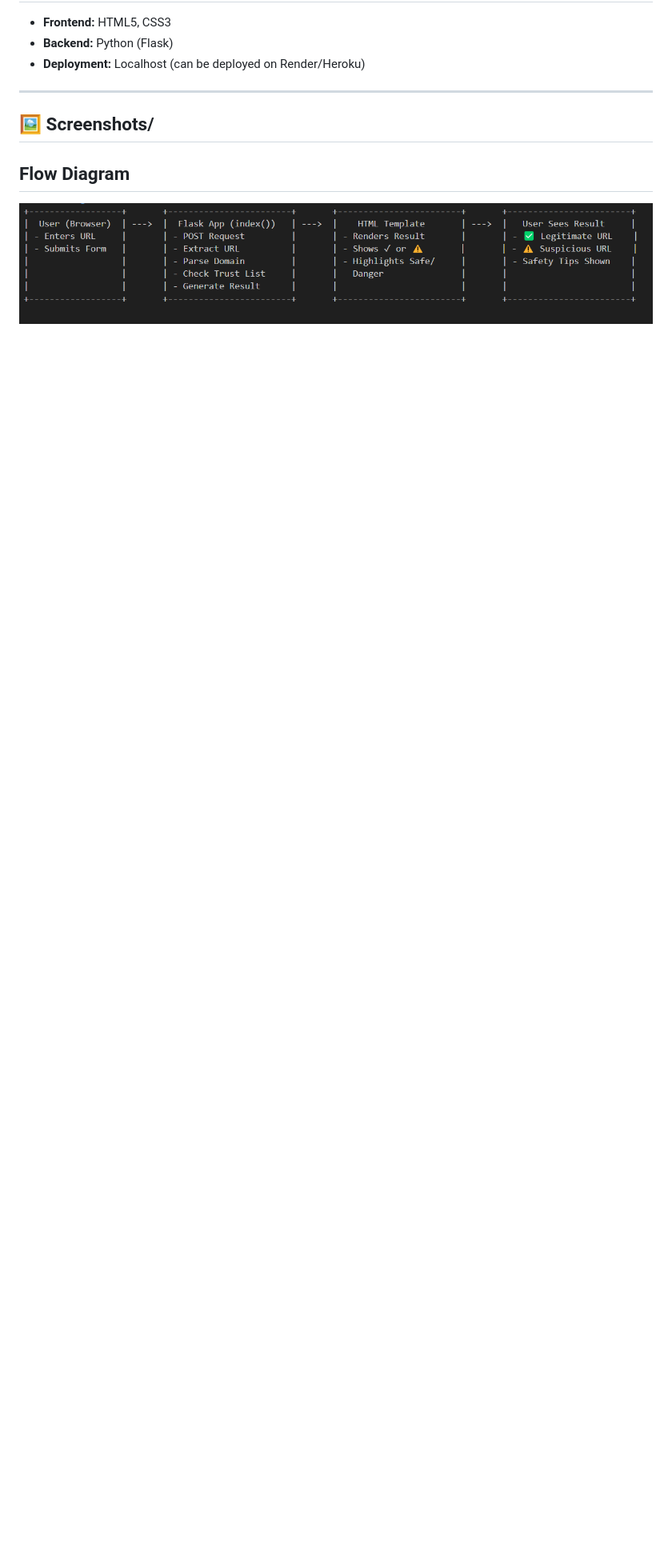
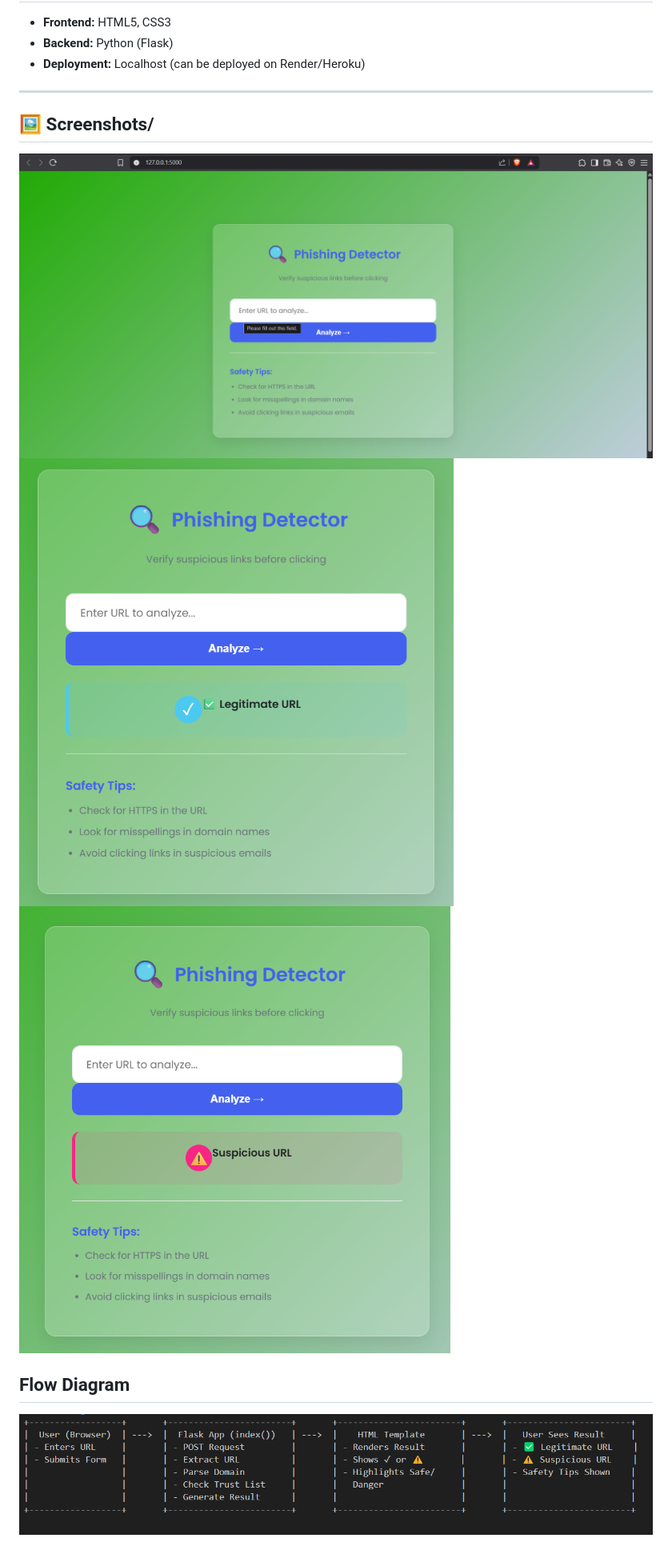
Before and after one commit to Shahbaz-ali22/Phishing-Detector, a Markdown page: README.md, the part around the change. Shown: that part at 80% size. Drawn GitHub-style; pictures changed too: screenshots/1.png (added), screenshots/2.png (added), screenshots/3.png (added); blank space fills up the shorter version.

Commit message:
upgrade sample screenshots

```diff
--- a/README.md
+++ b/README.md
@@ -31,8 +31,10 @@ Phishing Detector is a web-based tool that helps users analyze URLs and determin
 ---
 
 ## 🖼 Screenshots/
-
+![take1](screenshots/1.png)
+![take2](screenshots/2.png)
+![take3](screenshots/3.png)
 
 
 ## Flow Diagram
-![DIAGRAM](Flow_Diagram.png)
+![DIAGRAM](screenshots/Flow_Diagram.png)
```
Also changed, not shown: screenshots/Flow_Diagram.png (renamed from Flow_Diagram.png).
